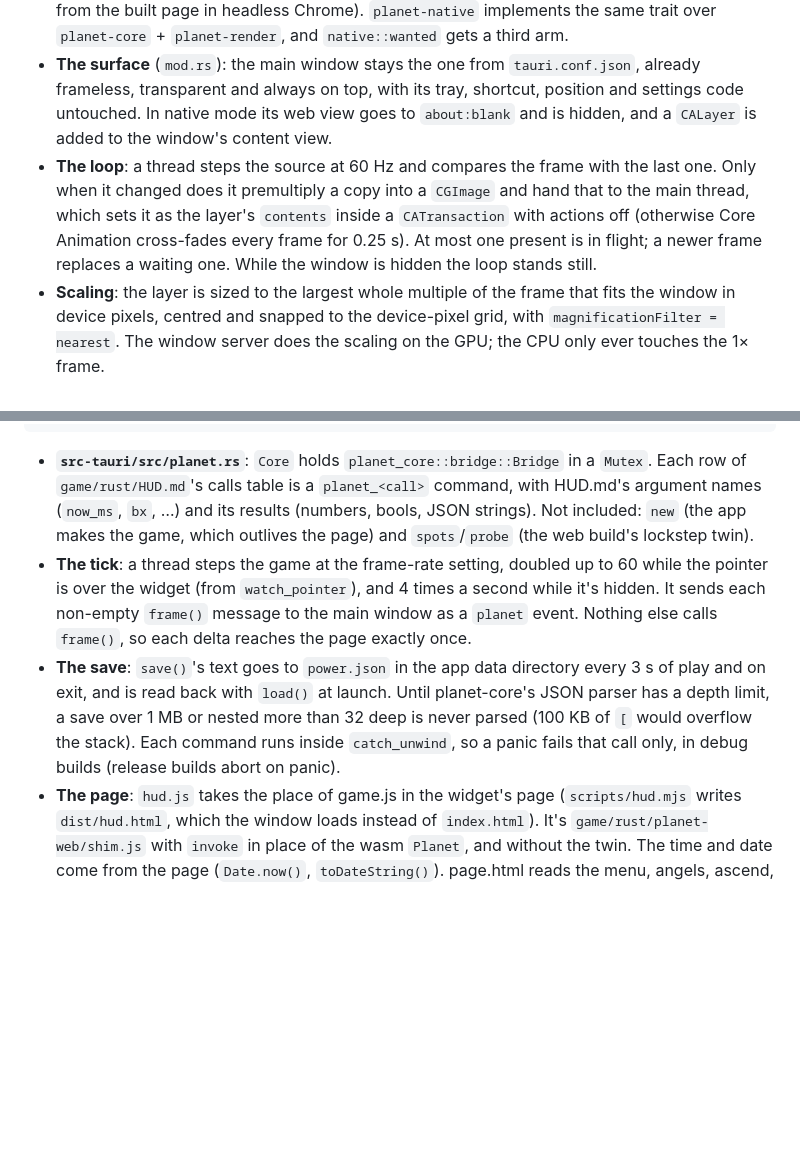
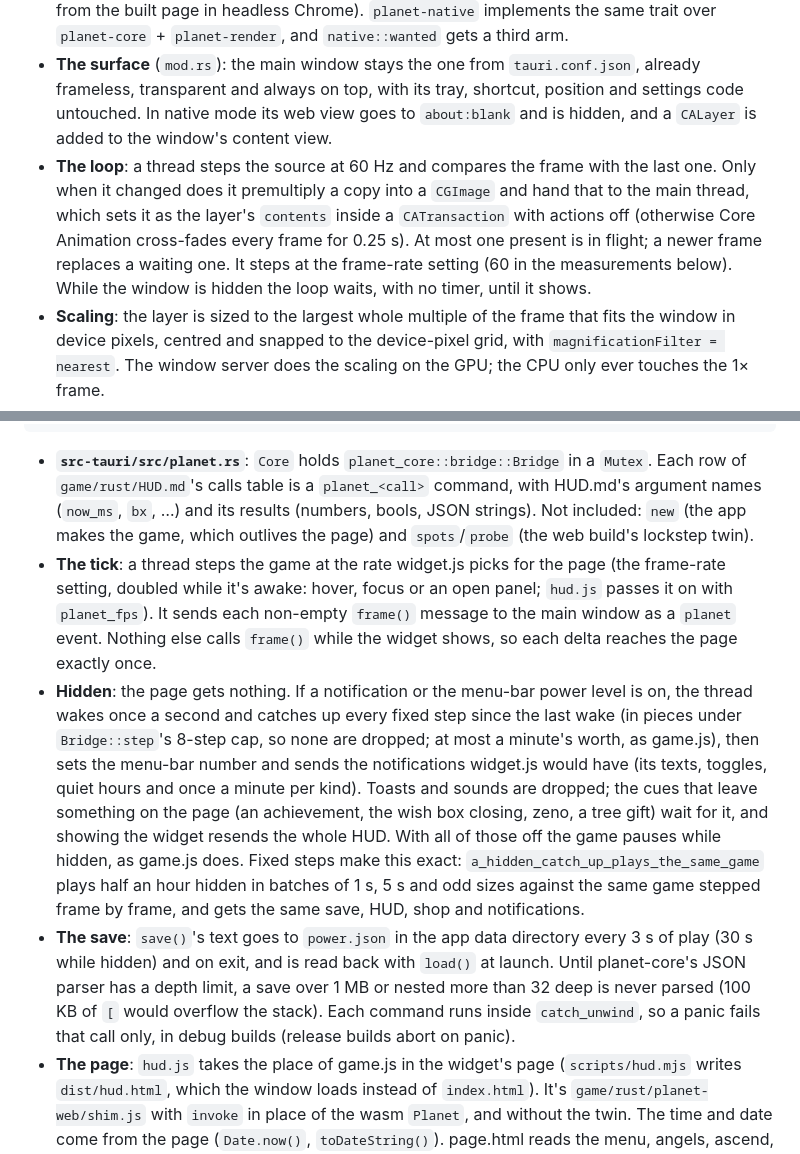
Before and after one commit to highskore/idle-fighterz-widget, a Markdown page: NATIVE.md, 2 parts joined by grey strips. Rendered like a GitHub page; blank space fills up the shorter version.

Commit message:
docs: hidden play, battery saver speed, the rust-core hidden tick

````diff
--- a/NATIVE.md
+++ b/NATIVE.md
@@ -23,7 +23,7 @@ The setting is read straight from the file at launch and isn't in `DEFAULTS`, so
 
 - **`FrameSource`** (`source.rs`): `size()`, `step(dt)`, `frame() -> &[u8]` (RGBA8, straight alpha, rows top to bottom). Two stand-ins: `TestPattern` (96×96, a pulsing core and a ring with an alpha sweep; it changes every step) and `PngLoop` (the frames in `src-tauri/native-frames/`, 400×356, the game canvas of the medium widget at 1×, recorded by `node scripts/frames.mjs` from the built page in headless Chrome). `planet-native` implements the same trait over `planet-core` + `planet-render`, and `native::wanted` gets a third arm.
 - **The surface** (`mod.rs`): the main window stays the one from `tauri.conf.json`, already frameless, transparent and always on top, with its tray, shortcut, position and settings code untouched. In native mode its web view goes to `about:blank` and is hidden, and a `CALayer` is added to the window's content view.
-- **The loop**: a thread steps the source at 60 Hz and compares the frame with the last one. Only when it changed does it premultiply a copy into a `CGImage` and hand that to the main thread, which sets it as the layer's `contents` inside a `CATransaction` with actions off (otherwise Core Animation cross-fades every frame for 0.25 s). At most one present is in flight; a newer frame replaces a waiting one. While the window is hidden the loop stands still.
+- **The loop**: a thread steps the source at 60 Hz and compares the frame with the last one. Only when it changed does it premultiply a copy into a `CGImage` and hand that to the main thread, which sets it as the layer's `contents` inside a `CATransaction` with actions off (otherwise Core Animation cross-fades every frame for 0.25 s). At most one present is in flight; a newer frame replaces a waiting one. It steps at the frame-rate setting (60 in the measurements below). While the window is hidden the loop waits, with no timer, until it shows.
 - **Scaling**: the layer is sized to the largest whole multiple of the frame that fits the window in device pixels, centred and snapped to the device-pixel grid, with `magnificationFilter = nearest`. The window server does the scaling on the GPU; the CPU only ever touches the 1× frame.
 
 ### Why a bare CALayer, not wgpu or softbuffer
@@ -74,8 +74,9 @@ npx tauri dev --features rust-core
 ```
 
 - **`src-tauri/src/planet.rs`**: `Core` holds `planet_core::bridge::Bridge` in a `Mutex`. Each row of `game/rust/HUD.md`'s calls table is a `planet_<call>` command, with HUD.md's argument names (`now_ms`, `bx`, …) and its results (numbers, bools, JSON strings). Not included: `new` (the app makes the game, which outlives the page) and `spots`/`probe` (the web build's lockstep twin).
-- **The tick**: a thread steps the game at the frame-rate setting, doubled up to 60 while the pointer is over the widget (from `watch_pointer`), and 4 times a second while it's hidden. It sends each non-empty `frame()` message to the main window as a `planet` event. Nothing else calls `frame()`, so each delta reaches the page exactly once.
-- **The save**: `save()`'s text goes to `power.json` in the app data directory every 3 s of play and on exit, and is read back with `load()` at launch. Until planet-core's JSON parser has a depth limit, a save over 1 MB or nested more than 32 deep is never parsed (100 KB of `[` would overflow the stack). Each command runs inside `catch_unwind`, so a panic fails that call only, in debug builds (release builds abort on panic).
+- **The tick**: a thread steps the game at the rate widget.js picks for the page (the frame-rate setting, doubled while it's awake: hover, focus or an open panel; `hud.js` passes it on with `planet_fps`). It sends each non-empty `frame()` message to the main window as a `planet` event. Nothing else calls `frame()` while the widget shows, so each delta reaches the page exactly once.
+- **Hidden**: the page gets nothing. If a notification or the menu-bar power level is on, the thread wakes once a second and catches up every fixed step since the last wake (in pieces under `Bridge::step`'s 8-step cap, so none are dropped; at most a minute's worth, as game.js), then sets the menu-bar number and sends the notifications widget.js would have (its texts, toggles, quiet hours and once a minute per kind). Toasts and sounds are dropped; the cues that leave something on the page (an achievement, the wish box closing, zeno, a tree gift) wait for it, and showing the widget resends the whole HUD. With all of those off the game pauses while hidden, as game.js does. Fixed steps make this exact: `a_hidden_catch_up_plays_the_same_game` plays half an hour hidden in batches of 1 s, 5 s and odd sizes against the same game stepped frame by frame, and gets the same save, HUD, shop and notifications.
+- **The save**: `save()`'s text goes to `power.json` in the app data directory every 3 s of play (30 s while hidden) and on exit, and is read back with `load()` at launch. Until planet-core's JSON parser has a depth limit, a save over 1 MB or nested more than 32 deep is never parsed (100 KB of `[` would overflow the stack). Each command runs inside `catch_unwind`, so a panic fails that call only, in debug builds (release builds abort on panic).
 - **The page**: `hud.js` takes the place of game.js in the widget's page (`scripts/hud.mjs` writes `dist/hud.html`, which the window loads instead of `index.html`). It's `game/rust/planet-web/shim.js` with `invoke` in place of the wasm `Planet`, and without the twin. The time and date come from the page (`Date.now()`, `toDateString()`). page.html reads the menu, angels, ascend, god ki, zeno and card info synchronously, so the page keeps the last copy of each. It refreshes them before applying a message that changed the HUD, the shop or sent a cue, and redraws an open menu after a menu button. Thumbnails and the card's pictures are blank (HUD.md: they need stage 1's sprites).
 - **The renderer's seam**: `planet::Renderer` (`draw(&Game, &mut [u8])`, RGBA8, straight alpha) is where planet-render plugs in. `planet::Frames` wraps one as a `native::FrameSource`, so the CALayer above can show it. Both are unused until stage 5b.
 
````
Also changed, not shown: docs/DEVELOPING.md (+2 -2 lines).
